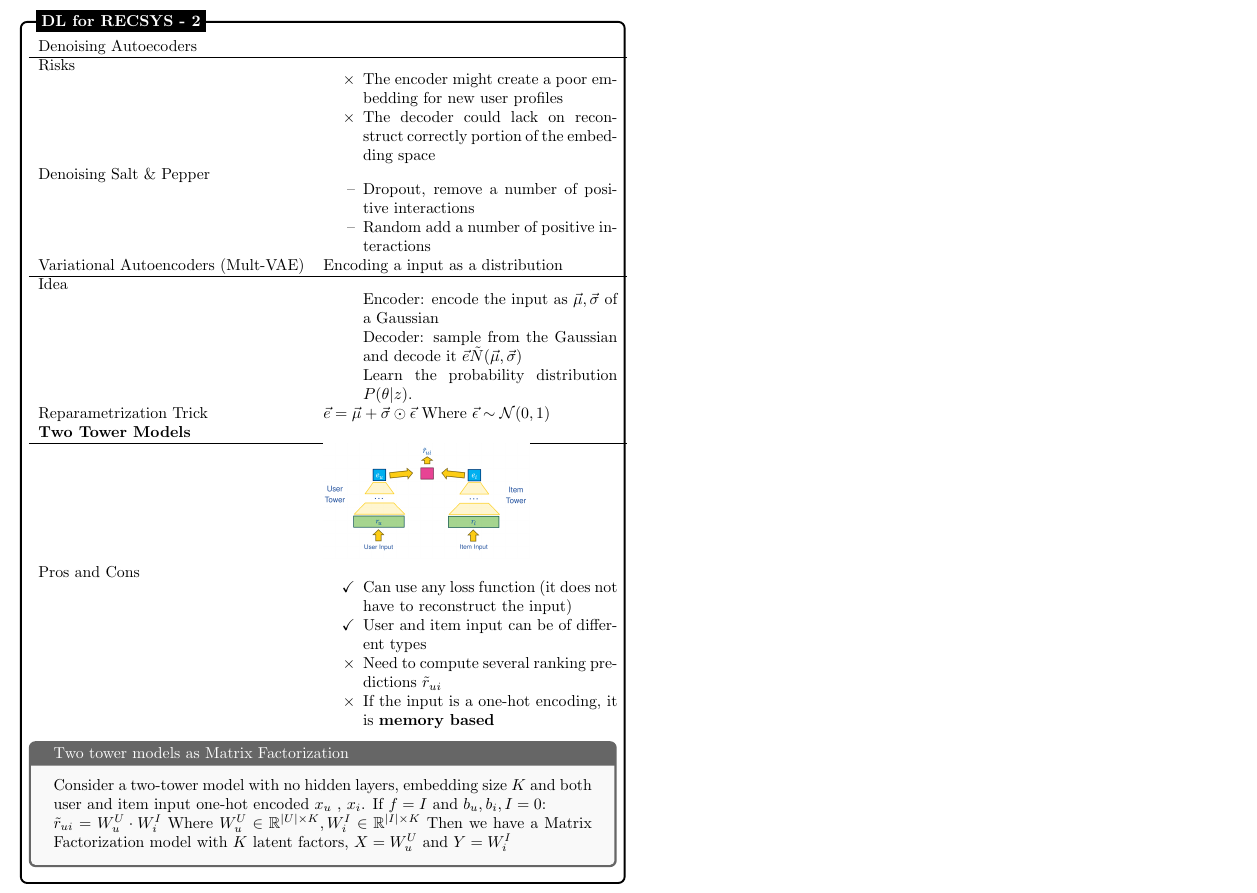
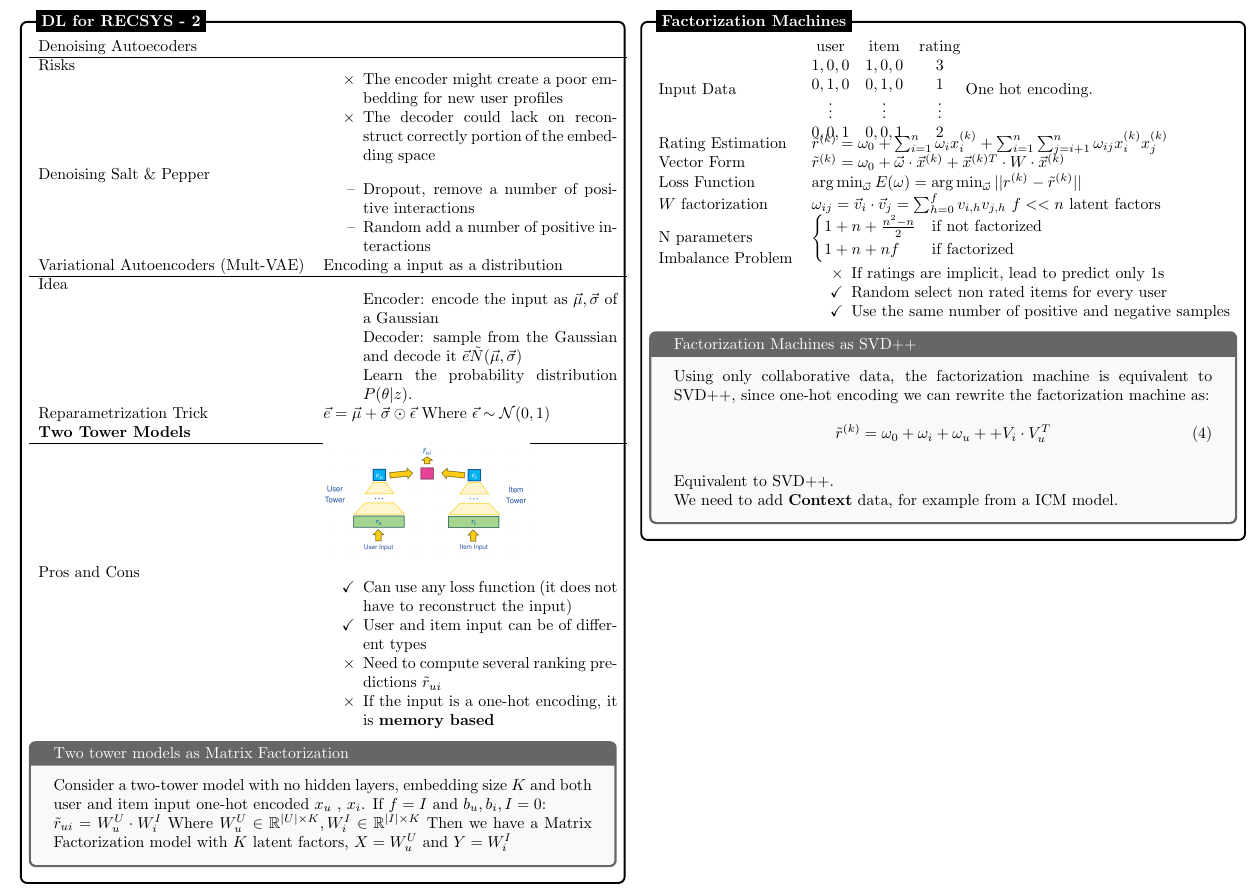
Before and after one commit to filomba01/filomba01, a LaTeX document (RECSYS/main.tex, which reads RECSYS/sections/11_FactorizationMachines.tex): part of page 5 of 5, cut so that both start at the same text. Compiled offline with pdfLaTeX.

Commit message:
Added factorization machines

```diff
--- a/RECSYS/main.tex
+++ b/RECSYS/main.tex
@@ -64,5 +64,9 @@
 \input{sections/08_GraphBased}
 %% ---- 9. Deep Learning Recommenders ----
 \input{sections/09_DeepLearning}
+%% ---- 10. Graph CNN ----
+\input{sections/10_GraphCNN}
+%% ---- 11. Factorization Machines ----
+\input{sections/11_FactorizationMachines}
 \end{multicols*}
 \end{document}
--- /dev/null
+++ b/RECSYS/sections/11_FactorizationMachines.tex
@@ -0,0 +1,85 @@
+\begin{tikzpicture}
+    \node [mybox] (box){
+        \begin{minipage}{0.48\textwidth}
+            \begin{tabular}{lp{0.8\textwidth}}
+                Input Data &
+                $
+                    \begin{matrix}
+                        \text{user} & \text{item} & \text{rating} \\
+                        1, 0, 0 & 1, 0, 0 & 3 \\
+                        0, 1, 0 & 0, 1, 0 & 1 \\
+                        \vdots & \vdots & \vdots \\
+                        0, 0, 1 & 0, 0, 1 & 2
+                    \end{matrix}
+                $ One hot encoding.
+
+                \\
+                Rating Estimation  &
+                $
+                    \tilde{r}^{(k)} = \omega_0
+                                    + \sum_{i=1}^n \omega_i x_i^{(k)}
+                                    + \sum_{i=1}^n \sum_{j=i + 1}^n \omega_{ij} x_i^{(k)} x_j^{(k)}
+                $
+
+                \\
+                Vector Form &
+                $
+                    \tilde{r}^{(k)} = \omega_0 + \vec{\omega} \cdot \vec{x}^{(k)} + \vec{x}^{(k)T} \cdot W \cdot \vec{x}^{(k)}
+                $
+
+                \\
+                Loss Function &
+                $
+                    \arg \min_{\vec{\omega}} E(\omega) = \arg \min_{\vec{\omega}} || r^{(k)} - \tilde{r}^{(k)} ||
+                $
+
+                \\
+
+                $W$ factorization &
+
+                $
+                    \omega_{ij} = \vec{v}_i \cdot \vec{v}_j
+                                = \sum_{h=0}^f v_{i,h} v_{j,h}
+                $
+                $
+                    f << n \  \text{latent factors}
+                $
+
+                \\
+                N parameters &
+                $
+                    \begin{cases}
+                        1 + n + \frac{n^2 - n}{2} & \text{if not factorized} \\
+                        1 + n + nf & \text{if factorized}
+                    \end{cases}
+                $
+
+                \\
+                Imbalance Problem &
+                \begin{itemize}[label={}, topsep=0cm, parsep=0cm, itemsep=0cm]
+                    \item[$\times$] If ratings are implicit, lead to predict only $1$s
+                    \item [$\checkmark$] Random select non rated items for every user
+                    \item [$\checkmark$] Use the same number of positive and negative samples
+                \end{itemize}
+                \\
+            \end{tabular}
+
+            \begin{tcolorbox}[colback=gray!5, colframe=gray!80!black, title={Factorization Machines as SVD++}]
+                Using only collaborative data, the factorization machine is equivalent to SVD++, since one-hot encoding we can rewrite the factorization machine as:
+                \\
+                \begin{equation}
+                    \tilde{r}^{(k)} = \omega_0 + \omega_i
+                                    + \omega_u +
+                                        + V_i \cdot V_u^T
+                \end{equation}
+                \\
+                Equivalent to SVD++.
+
+                We need to add \textbf{Context} data, for example from a ICM model.
+            \end{tcolorbox}
+        \end{minipage}
+    };
+
+
+\node[fancytitle, right=10pt] at (box.north west) {Factorization Machines};
+\end{tikzpicture}
```
Also changed, not shown: RECSYS/main.pdf.
